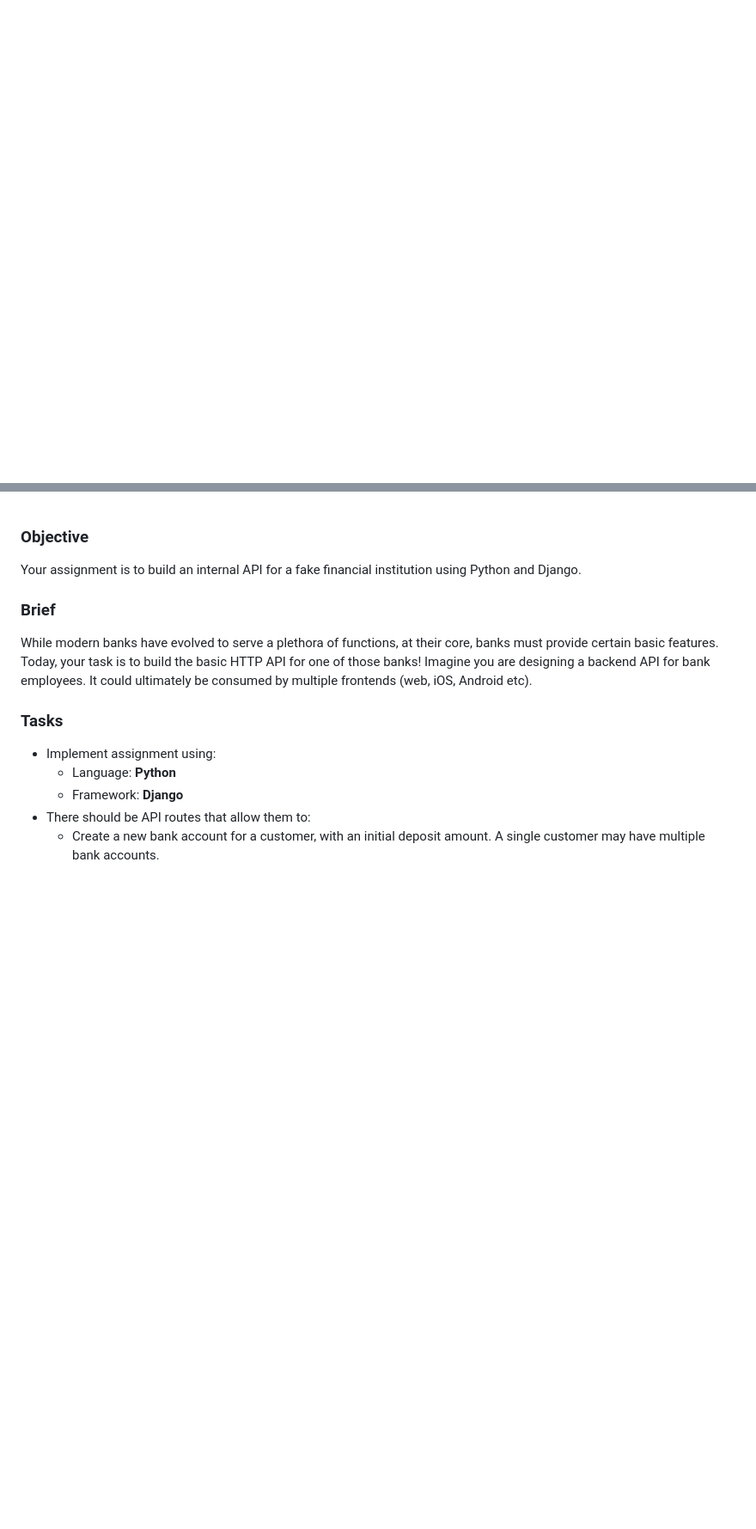
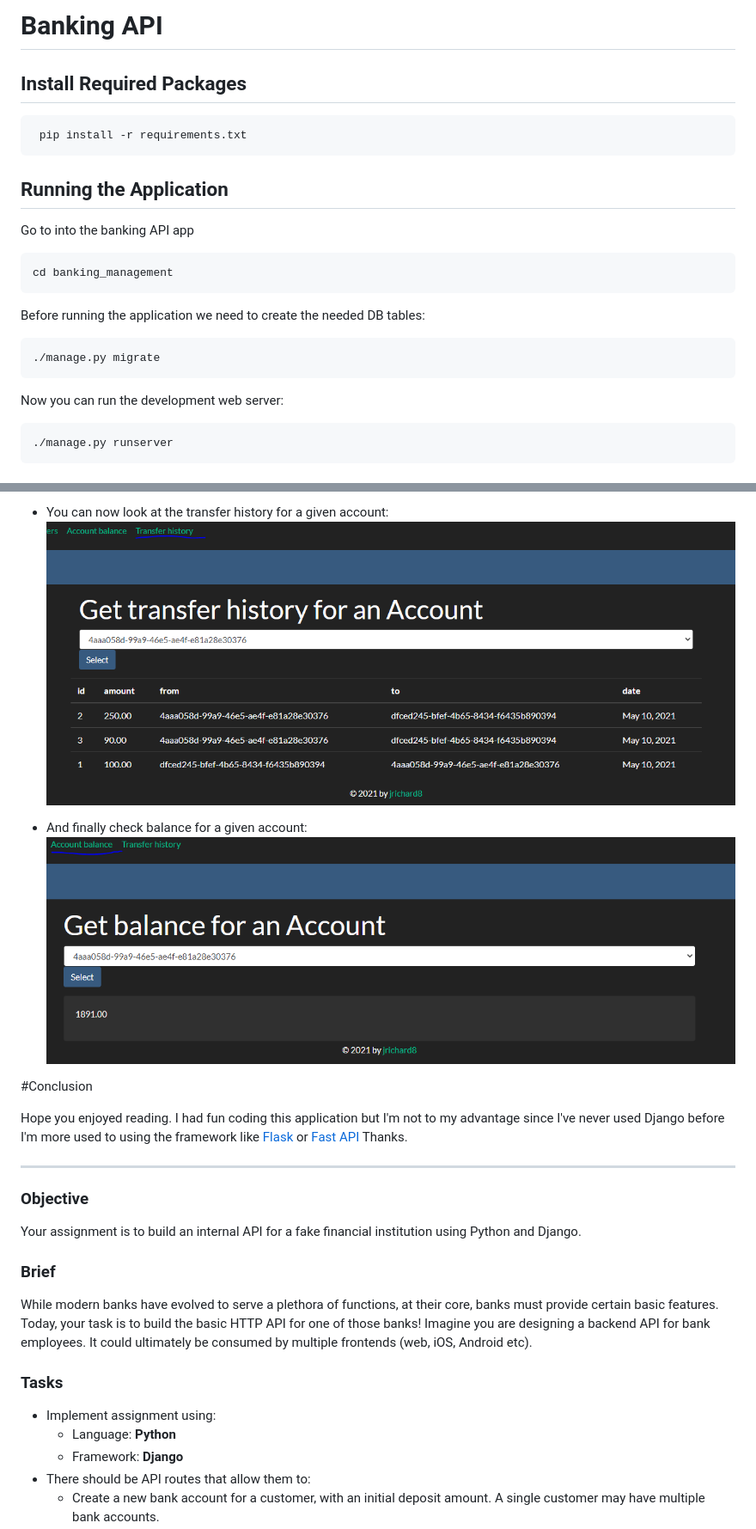
Before and after one commit to jrichard8/python-django-banking-api, a Markdown page: README.md, 2 parts joined by grey strips. Shown: that part at 86% size. Rendered like a GitHub page; pictures changed too: asset/AccountBalance.PNG (added), asset/TransferHisto.PNG (added); blank space fills up the shorter version.

Commit message:
Finalize README.md

````diff
--- a/README.md
+++ b/README.md
@@ -0,0 +1,21 @@
+# Banking API
+
+## Install Required Packages
+```shell
+ pip install -r requirements.txt
+```
+
+## Running the Application
+Go to into the banking API app
+```shell
+cd banking_management
+```
+Before running the application we need to create the needed DB tables:
+```shell
+./manage.py migrate
+```
+Now you can run the development web server:
+```shell
+./manage.py runserver
+```
+
@@ -1,3 +40,17 @@
+* You can now look at the transfer history for a given account:
+  ![alt text](./asset/TransferHisto.PNG)
+
+* And finally check balance for a given account:
+  ![alt text](./asset/AccountBalance.PNG)
+
+#Conclusion
+
+Hope you enjoyed reading.
+I had fun coding this application but I'm not to my advantage since I've never used Django before
+I'm more used to using the framework like [Flask](https://flask.palletsprojects.com/en/1.1.x/) or [Fast API](https://fastapi.tiangolo.com/)
+Thanks.
+
+----------------------------------------
 ### Objective
 
 Your assignment is to build an internal API for a fake financial institution using Python and Django.
````
Also changed, not shown: other parts of README.md (+18 -0 lines), asset/Account.PNG (added), asset/Customer.PNG (added), asset/Transfer.PNG (added), asset/register.PNG (added).
